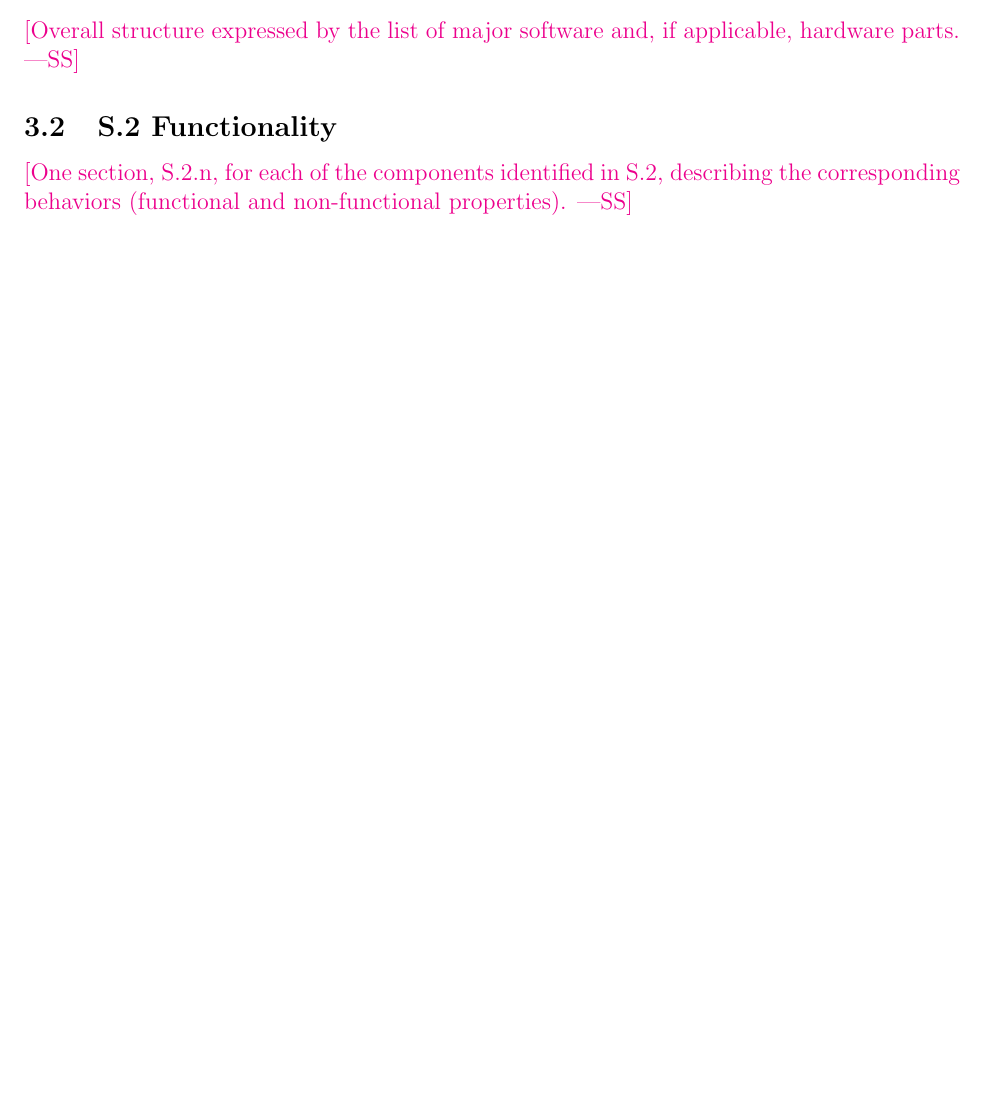
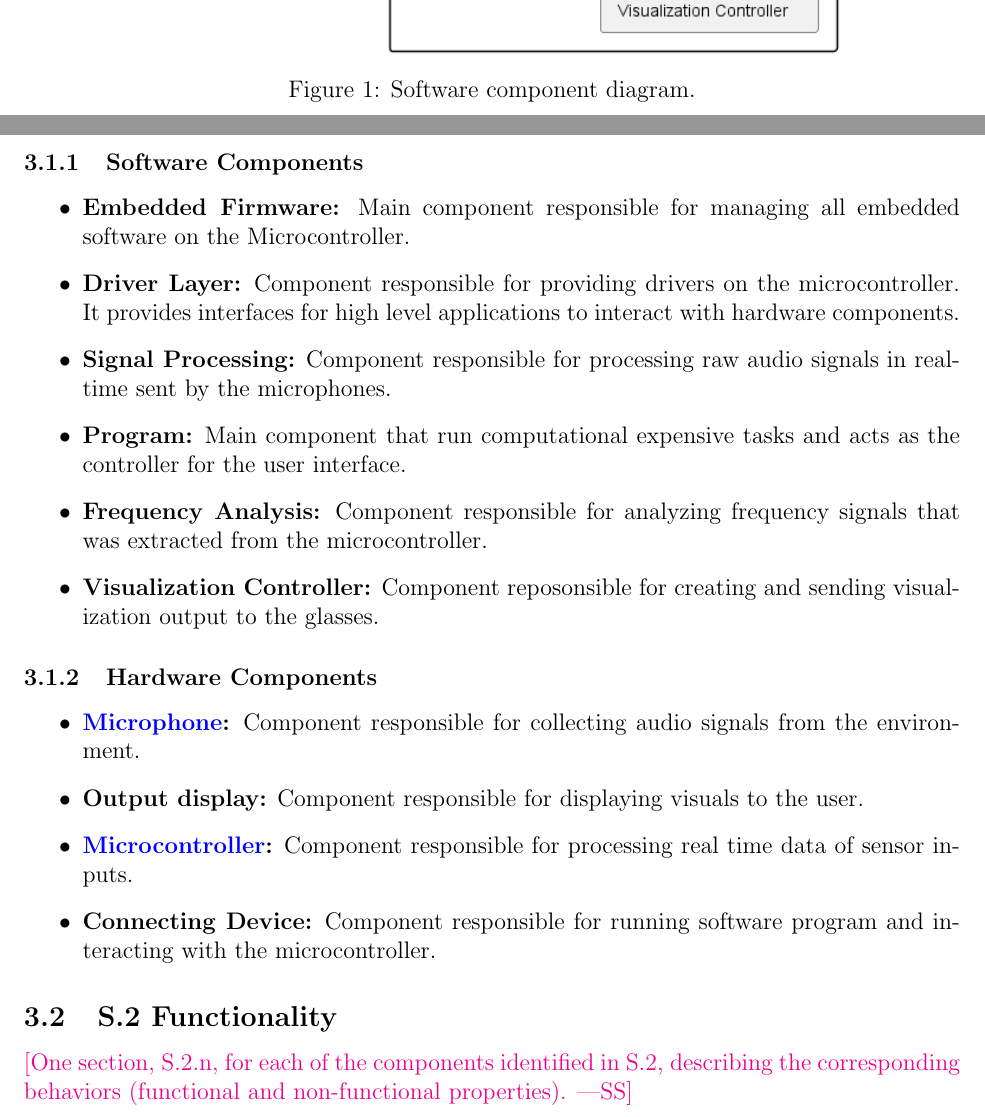
Before and after one commit to Team6-SixSense/audio360, a LaTeX document (docs/SRS/SRS.tex): part of page 5 of 8 before the commit and two parts of pages 6 and 7 of 9 after it, the two joined at a grey line, cut at the place of the change, the shorter picture padded with empty space. Compiled offline with pdfLaTeX.

Commit message:
[#119] S1 initial write-up: components

```diff
--- a/docs/SRS/SRS.tex
+++ b/docs/SRS/SRS.tex
@@ -60,6 +60,7 @@
 
 \usepackage{fullpage}
 
+\setlength{\parindent}{0pt} % Set no indent to entire document.
 
 \begin{document}
 
@@ -152,7 +161,52 @@ This chapter should not be empty!}
 \section{System}
 
 \subsection{S.1 Components}
-\wss{Overall structure expressed by the list of major software and, if applicable, hardware parts.}
+
+\begin{figure}[H]
+    \centering
+    \includegraphics[width=0.75\textwidth]{diagrams/s1_component_diagram.png}
+    \caption{Software component diagram.}
+    \label{fig:software_component_diagram}
+\end{figure}
+
+\subsubsection{Software Components}
+
+\begin{itemize}
+  \item \textbf{Embedded Firmware:} Main component responsible for managing all
+  embedded software on the Microcontroller.
+
+  \item \textbf{Driver Layer:} Component responsible for providing drivers on
+  the microcontroller. It provides interfaces for high level applications to
+  interact with hardware components.
+
+  \item \textbf{Signal Processing:} Component responsible for processing raw
+  audio signals in real-time sent by the microphones.
+
+  \item \textbf{Program:} Main component that run computational expensive tasks
+  and acts as the controller for the user interface.
+
+  \item \textbf{Frequency Analysis:} Component responsible for analyzing
+  frequency signals that was extracted from the microcontroller.
+
+  \item \textbf{Visualization Controller:} Component reposonsible for
+  creating and sending visualization output to the glasses.
+\end{itemize}
+
+\subsubsection{Hardware Components}
+
+\begin{itemize}
+  \item \textbf{\href{def:microphone}{Microphone}:} Component responsible for
+  collecting audio signals from the environment.
+
+  \item \textbf{Output display:} Component responsible for displaying visuals to
+  the user.
+
+  \item \textbf{\href{def:microcontroller}{Microcontroller}:} Component
+  responsible for processing real time data of sensor inputs.
+
+  \item \textbf{Connecting Device:} Component responsible for running software
+  program and interacting with the microcontroller.
+\end{itemize}
 
 \subsection{S.2 Functionality}
 \wss{One section, S.2.n, for each of the components identified in S.2, describing the corresponding behaviors (functional and non-functional properties).}
```
Also changed, not shown: docs/SRS/diagrams/s1_component_diagram.png (added), docs/SRS/SRS.tex (8 more changed lines), 1 other file.
